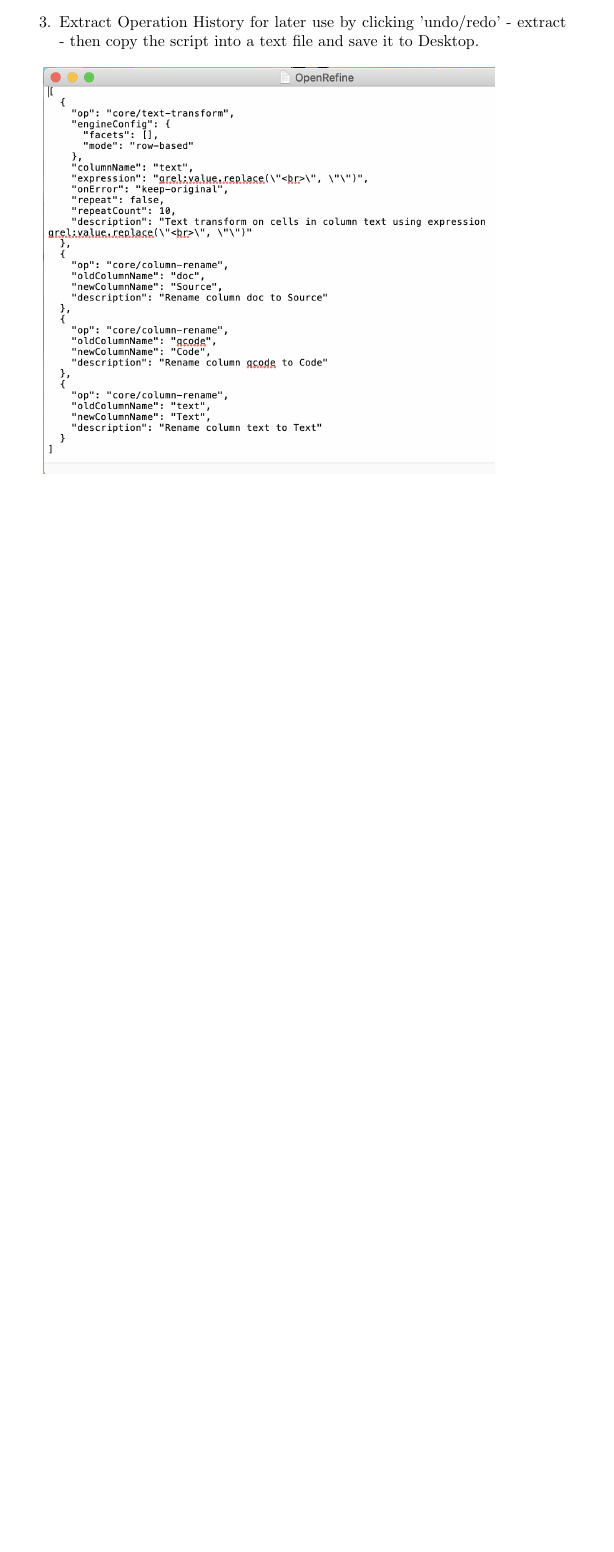
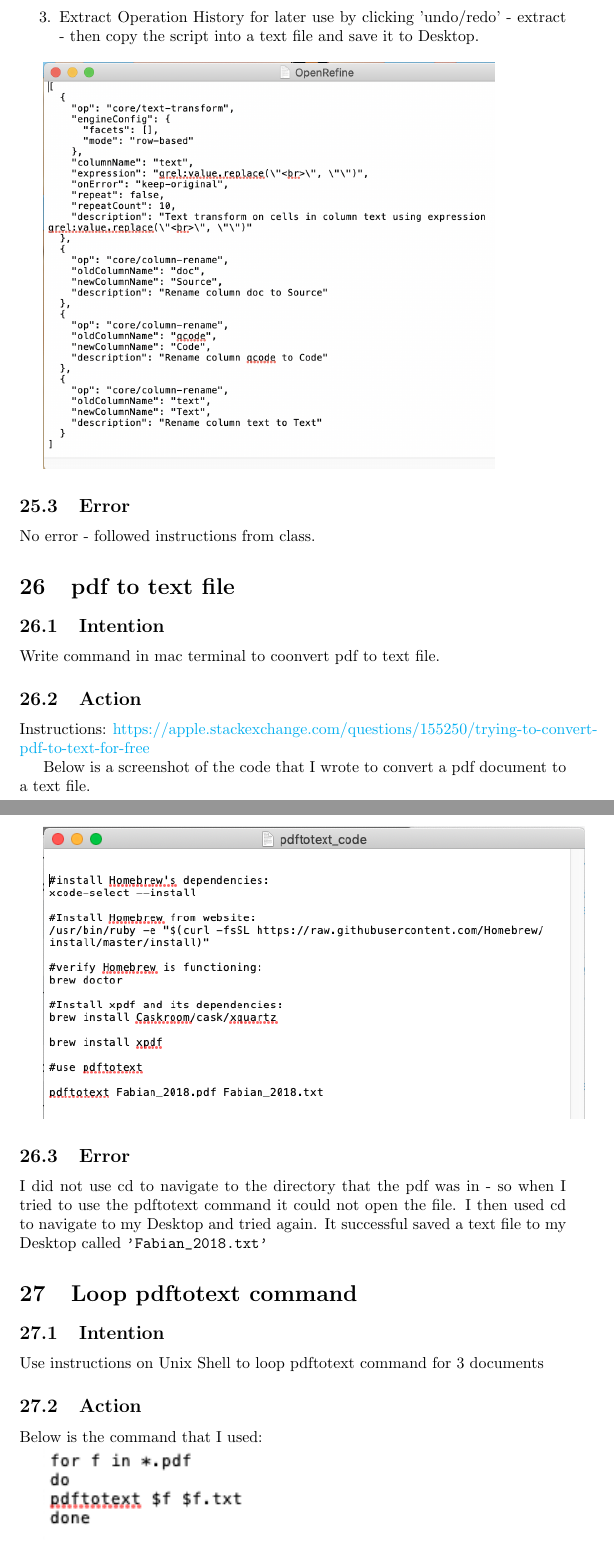
Before and after one commit to MQ-FOAR705/Learning-Journal-Week-9-13, a LaTeX document (main.tex): part of page 14 of 14 before the commit and two parts of pages 14 and 15 of 17 after it, the two joined at a grey line, cut so that both start at the same text, the shorter picture padded with empty space. Compiled offline with pdfLaTeX.

Commit message:
Converting pdf to text file.
Wrote a script to transfer pdf's into text files. Then move the pdf's into a folder called converted

```diff
--- a/main.tex
+++ b/main.tex
@@ -318,3 +318,27 @@
 
 \includegraphics[width=10cm]{openrefine.png}
 
+\subsection{Error}
+No error - followed instructions from class.
+
+\section{pdf to text file}
+\subsection{Intention}
+Write command in mac terminal to coonvert pdf to text file.
+
+\subsection{Action}
+Instructions: \href{https://apple.stackexchange.com/questions/155250/trying-to-convert-pdf-to-text-for-free}{https://apple.stackexchange.com/questions/155250/trying-to-convert-pdf-to-text-for-free}
+
+Below is a screenshot of the code that I wrote to convert a pdf document to a text file.
+
+\includegraphics[width=12cm]{pdftotext.png}
+
+\subsection{Error}
+I did not use cd to navigate to the directory that the pdf was in - so when I tried to use the pdftotext command it could not open the file. I then used cd to navigate to my Desktop and tried again. It successful saved a text file to my Desktop called \verb|'Fabian_2018.txt'|
+
+\section{Loop pdftotext command}
+\subsection{Intention}
+Use instructions on Unix Shell to loop pdftotext command for 3 documents
+\subsection{Action}
+Below is the command that I used:
+
+\includegraphics[width=5cm]{pdftotextloop.png}
```
Also changed, not shown: QCoder_coded.png (added), converted.png (added), echo_rename.png (added), pdftotext.png (added), pdftotextloop.png (added), test.png, main.tex (43 more changed lines).
